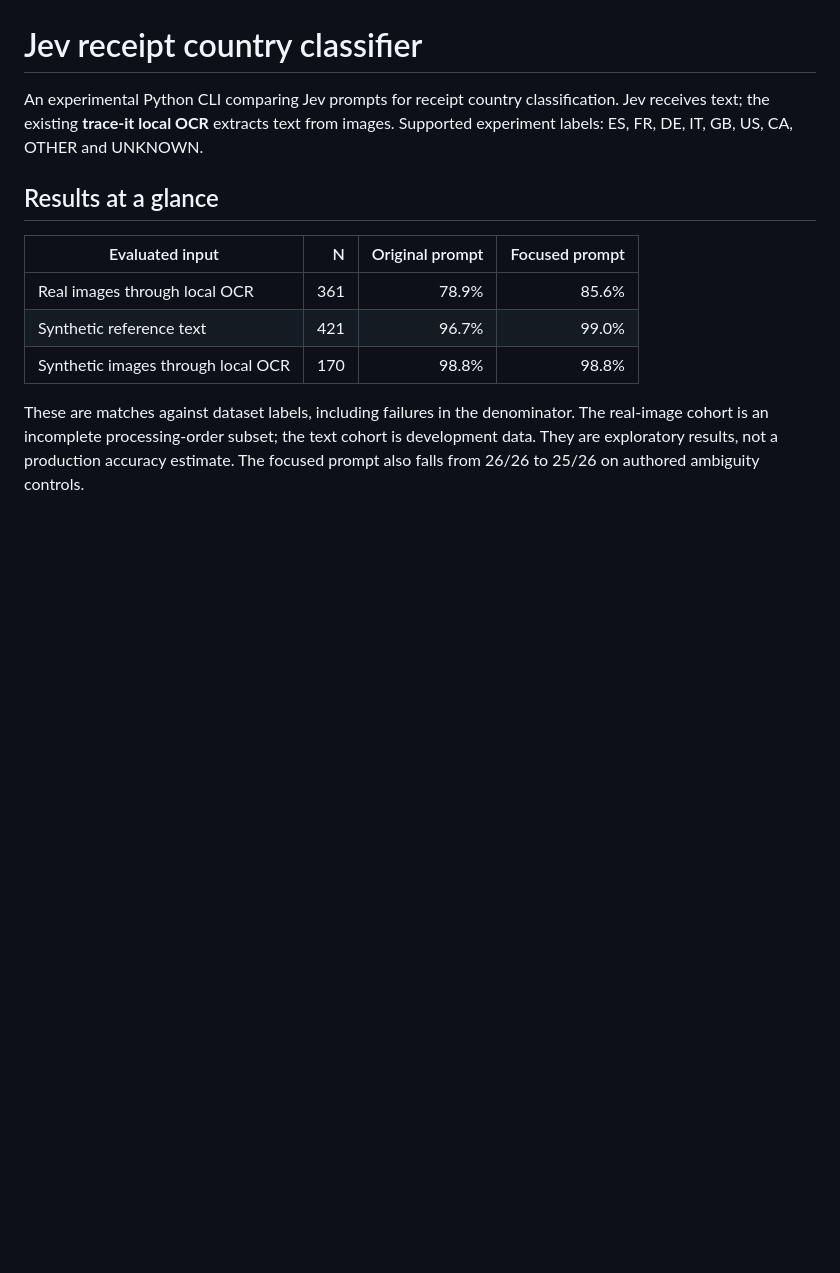
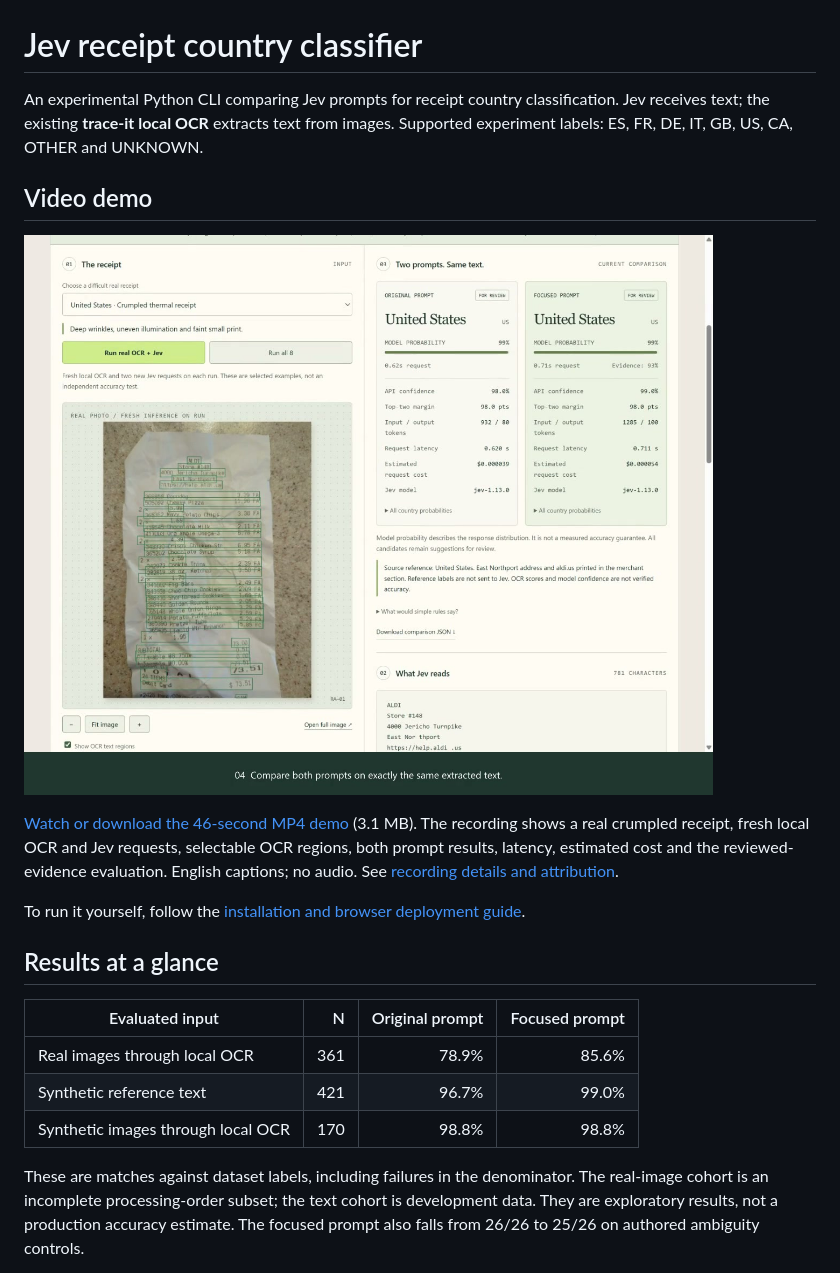
Before and after one commit to Kripta-Studios/jev-receipt-country-classifier, a Markdown page: README.md, the part around the change. Drawn GitHub-style; pictures changed too: docs/media/receipt-atlas-demo.jpg (added); blank space fills up the shorter version.

Commit message:
Add short browser demo with real OCR and Jev metrics

```diff
--- a/README.md
+++ b/README.md
@@ -3,6 +3,18 @@
 An experimental Python CLI comparing Jev prompts for receipt country classification.
 Jev receives text; the existing **trace-it local OCR** extracts text from images.
 Supported experiment labels: ES, FR, DE, IT, GB, US, CA, OTHER and UNKNOWN.
+
+## Video demo
+
+[![Watch the Receipt Atlas browser demo](docs/media/receipt-atlas-demo.jpg)](docs/media/receipt-atlas-demo.mp4)
+
+[Watch or download the 46-second MP4 demo](docs/media/receipt-atlas-demo.mp4) (3.1 MB).
+The recording shows a real crumpled receipt, fresh local OCR and Jev requests,
+selectable OCR regions, both prompt results, latency, estimated cost and the
+reviewed-evidence evaluation. English captions; no audio. See
+[recording details and attribution](docs/media/README.md).
+
+To run it yourself, follow the [installation and browser deployment guide](docs/DEPLOYMENT.md).
 
 ## Results at a glance
 
```
Also changed, not shown: docs/media/README.md (added, +60 -0 lines), 3 other files.
